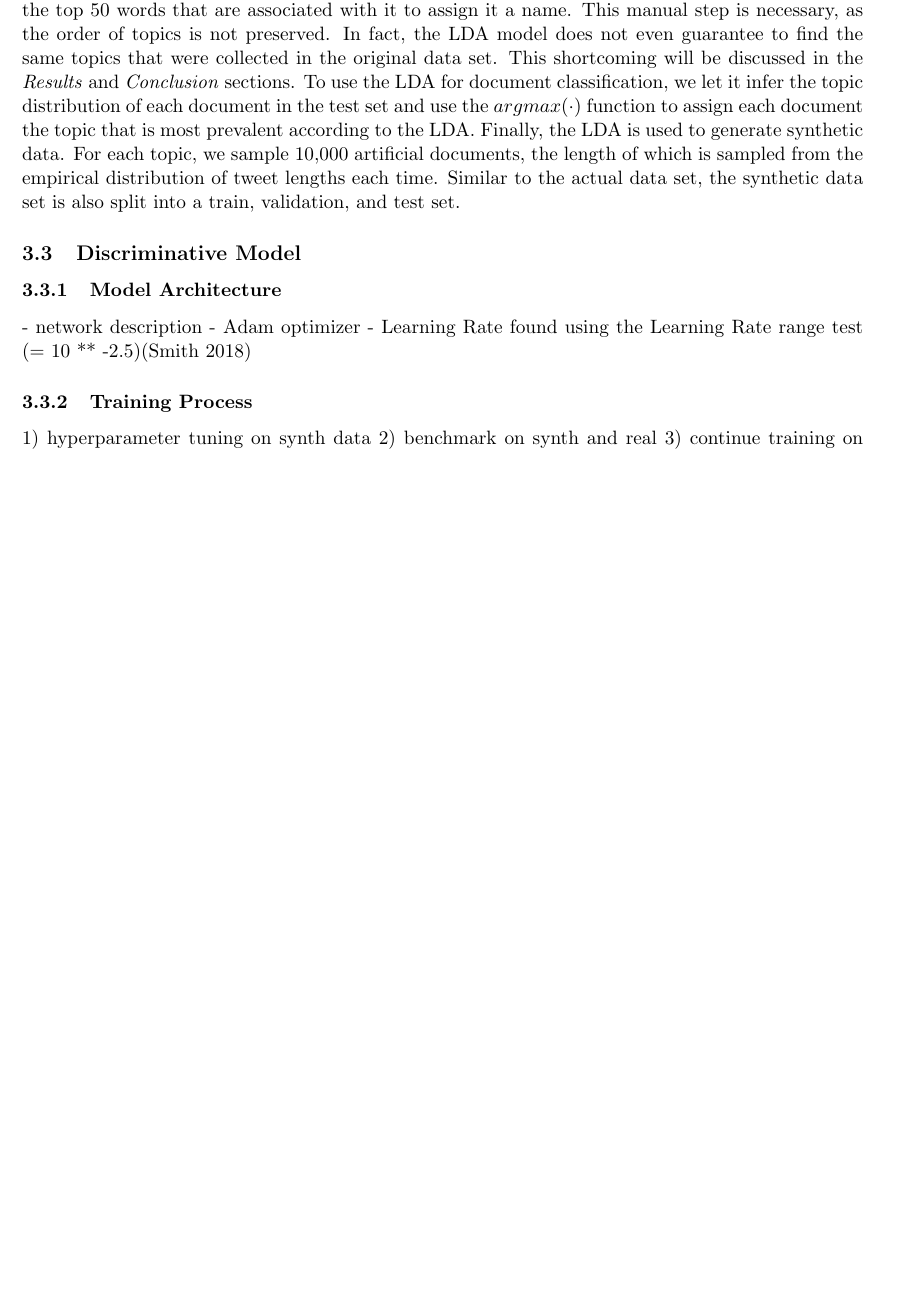
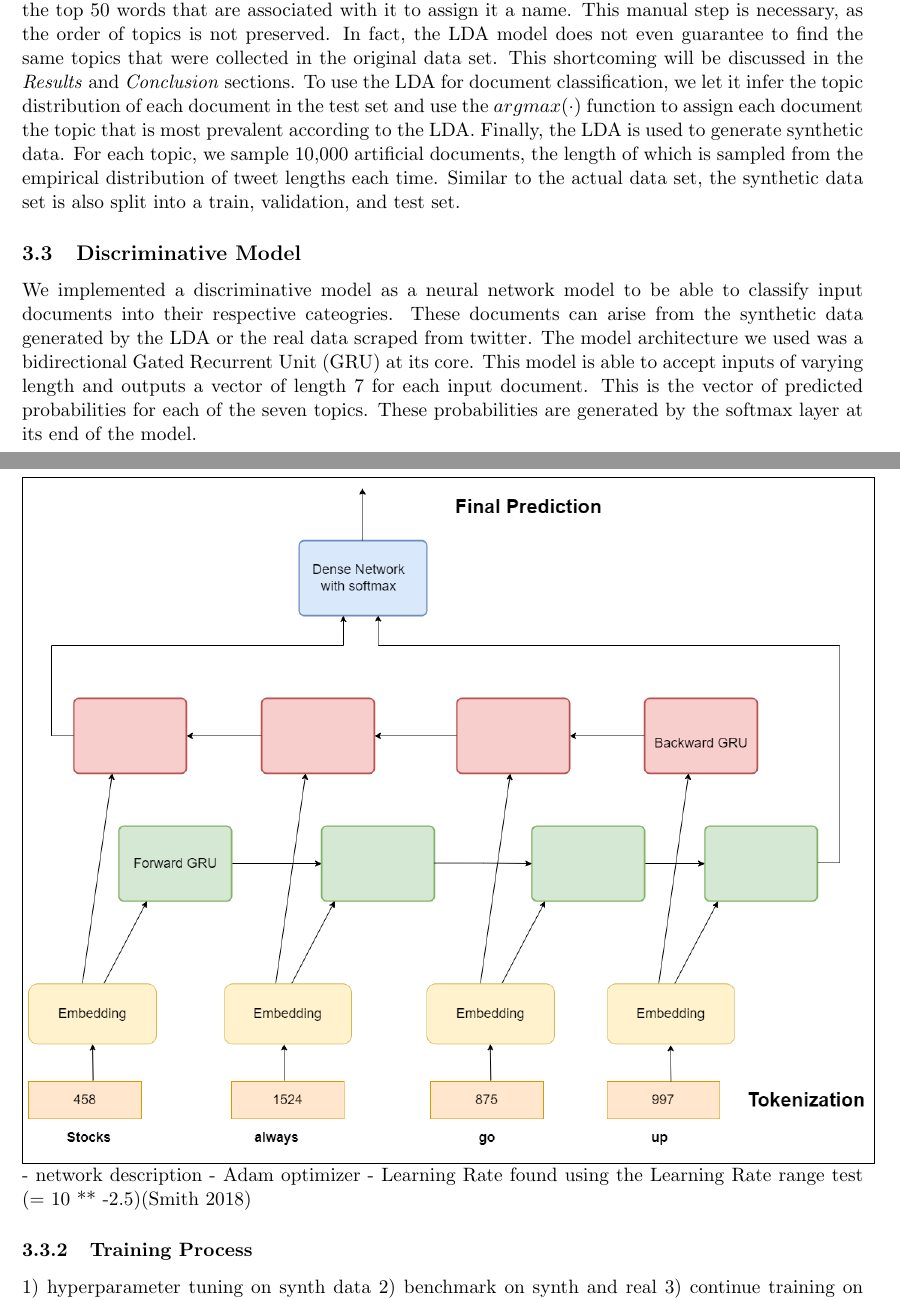
Before and after one commit to dai-anna/Duke-NLP-FinalProject, a LaTeX document (report/report.tex): part of page 2 of 6 before the commit and two parts of pages 2 and 3 of 7 after it, the two joined at a grey line, cut so that both start at the same text, the shorter picture padded with empty space. Compiled offline with pdfLaTeX.

Commit message:
architecture image

```diff
--- a/report/report.tex
+++ b/report/report.tex
@@ -55,7 +55,11 @@ Finally, the LDA is used to generate synthetic data. For each topic, we sample 1
 
 
 \subsection{Discriminative Model}
+We implemented a discriminative model as a neural network model to be able to classify input documents into their respective cateogries. These documents can arise from the synthetic data generated by the LDA or the real data scraped from twitter. The model architecture we used was a bidirectional Gated Recurrent Unit (GRU) at its core. This model is able to accept inputs of varying length and outputs a vector of length 7 for each input document. This is the vector of predicted probabilities for each of the seven topics. These probabilities are generated by the softmax layer at its end of the model.
+
+
 \subsubsection{Model Architecture}
+\fbox{\includegraphics[width=\textwidth,height=\textheight,keepaspectratio]{architecture.drawio.png}}
 - network description
 - Adam optimizer
 - Learning Rate found using the Learning Rate range test (= 10 ** -2.5)(\cite{smith2018disciplined})
```
Also changed, not shown: report/architecture.drawio.png (added), 1 other file.
